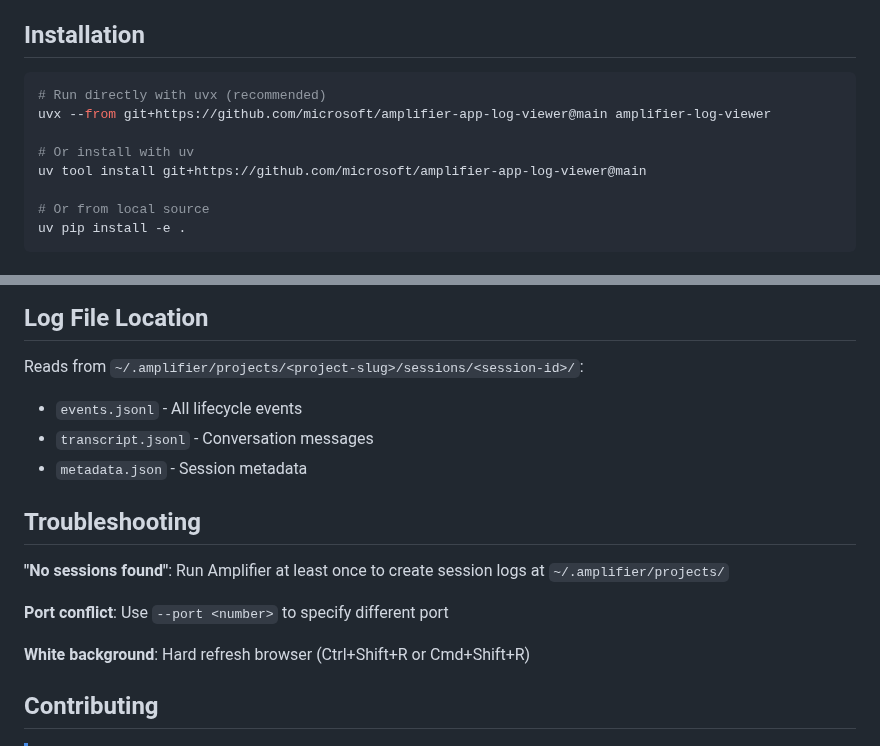
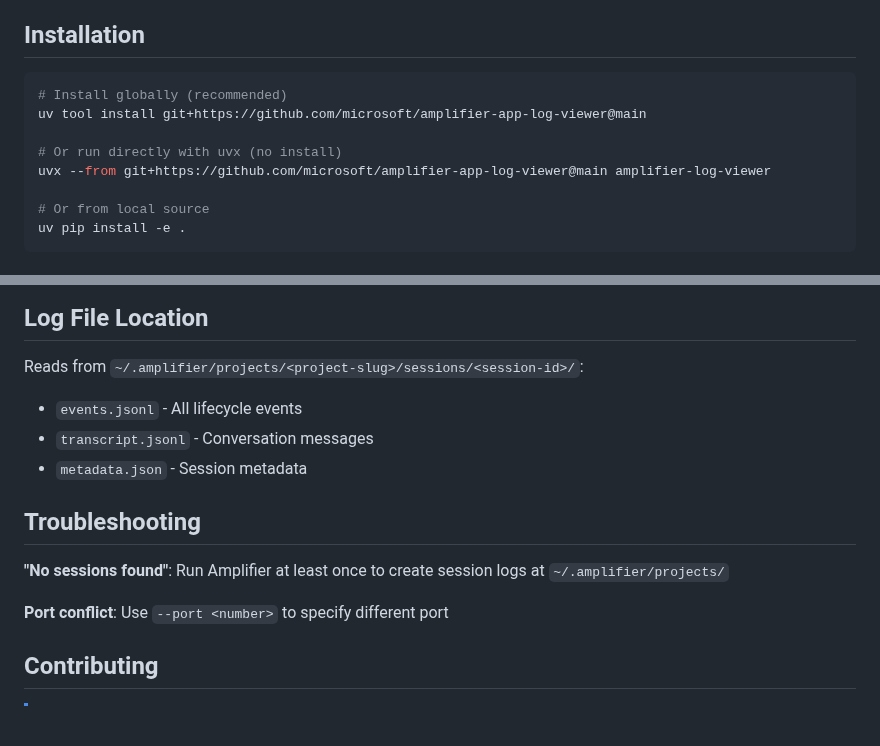
Before and after one commit to microsoft/amplifier-app-log-viewer, a Markdown page: README.md, 2 parts joined by grey strips. Rendered like a GitHub page; blank space fills up the shorter version.

Commit message:
docs: change installation recommendation to uv tool install
Change recommended installation method from uvx to uv tool install
for consistency with main amplifier CLI. Keep uvx as alternative
for one-off usage without installation.

🤖 Generated with [Amplifier](https://github.com/microsoft/amplifier)

Co-Authored-By: Amplifier <240397093+microsoft-amplifier@users.noreply.github.com>

````diff
--- a/README.md
+++ b/README.md
@@ -5,11 +5,11 @@ Web-based developer tool for visualizing and debugging Amplifier session logs in
 ## Installation
 
 ```bash
-# Run directly with uvx (recommended)
+# Install globally (recommended)
+uv tool install git+https://github.com/microsoft/amplifier-app-log-viewer@main
+
+# Or run directly with uvx (no install)
 uvx --from git+https://github.com/microsoft/amplifier-app-log-viewer@main amplifier-log-viewer
-
-# Or install with uv
-uv tool install git+https://github.com/microsoft/amplifier-app-log-viewer@main
 
 # Or from local source
 uv pip install -e .
@@ -51,6 +51,7 @@ Opens at `http://localhost:8180` by default.
 ## Log File Location
 
 Reads from `~/.amplifier/projects/<project-slug>/sessions/<session-id>/`:
+
 - `events.jsonl` - All lifecycle events
 - `transcript.jsonl` - Conversation messages
 - `metadata.json` - Session metadata
@@ -60,8 +61,6 @@ Reads from `~/.amplifier/projects/<project-slug>/sessions/<session-id>/`:
 **"No sessions found"**: Run Amplifier at least once to create session logs at `~/.amplifier/projects/`
 
 **Port conflict**: Use `--port <number>` to specify different port
-
-**White background**: Hard refresh browser (Ctrl+Shift+R or Cmd+Shift+R)
 
 ## Contributing
 
````
